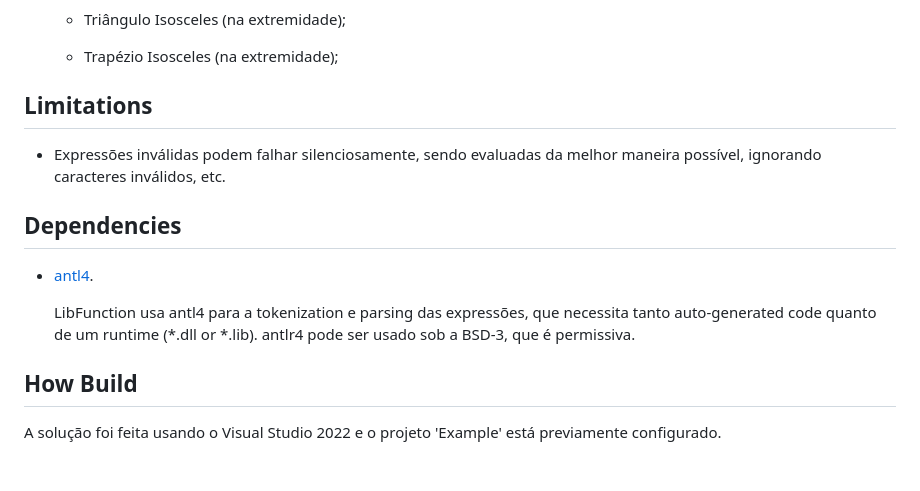
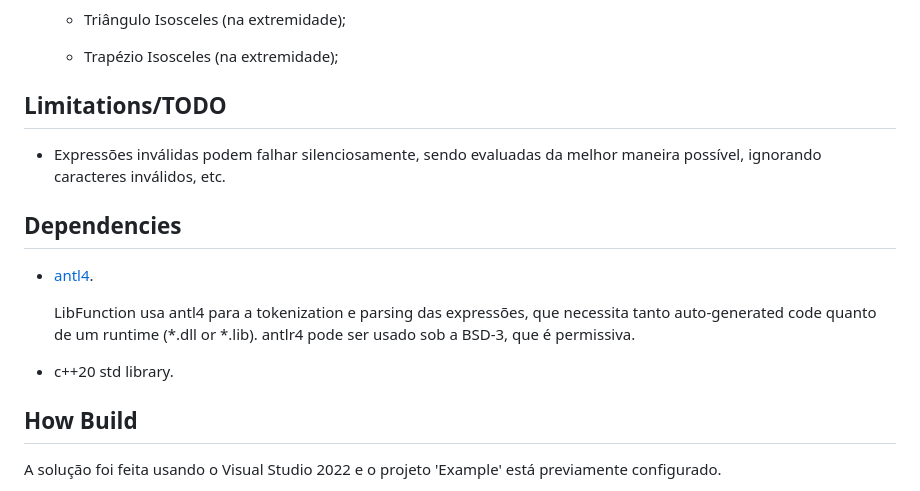
Before and after one commit to Manvin1/LibFunction, a Markdown page: README.md, the part around the change. Rendered like a GitHub page; blank space fills up the shorter version.

```diff
--- a/README.md
+++ b/README.md
@@ -34,7 +34,7 @@ Visit [LibFunction Documentation](https://manvin1.github.io/LibFunction/)
 
   - Trapézio Isosceles (na extremidade);
 
-## Limitations
+## Limitations/TODO
 
 - Expressões inválidas podem falhar silenciosamente, sendo evaluadas da melhor maneira possível, ignorando caracteres inválidos, etc.
 
@@ -43,6 +43,8 @@ Visit [LibFunction Documentation](https://manvin1.github.io/LibFunction/)
 - [antl4](https://www.antlr.org/).
 
   LibFunction usa antl4 para a tokenization e parsing das expressões, que necessita tanto auto-generated code quanto de um runtime (*.dll or *.lib). antlr4 pode ser usado sob a BSD-3, que é permissiva.
+
+- c++20 std library.
 
 ## How Build
 
```
